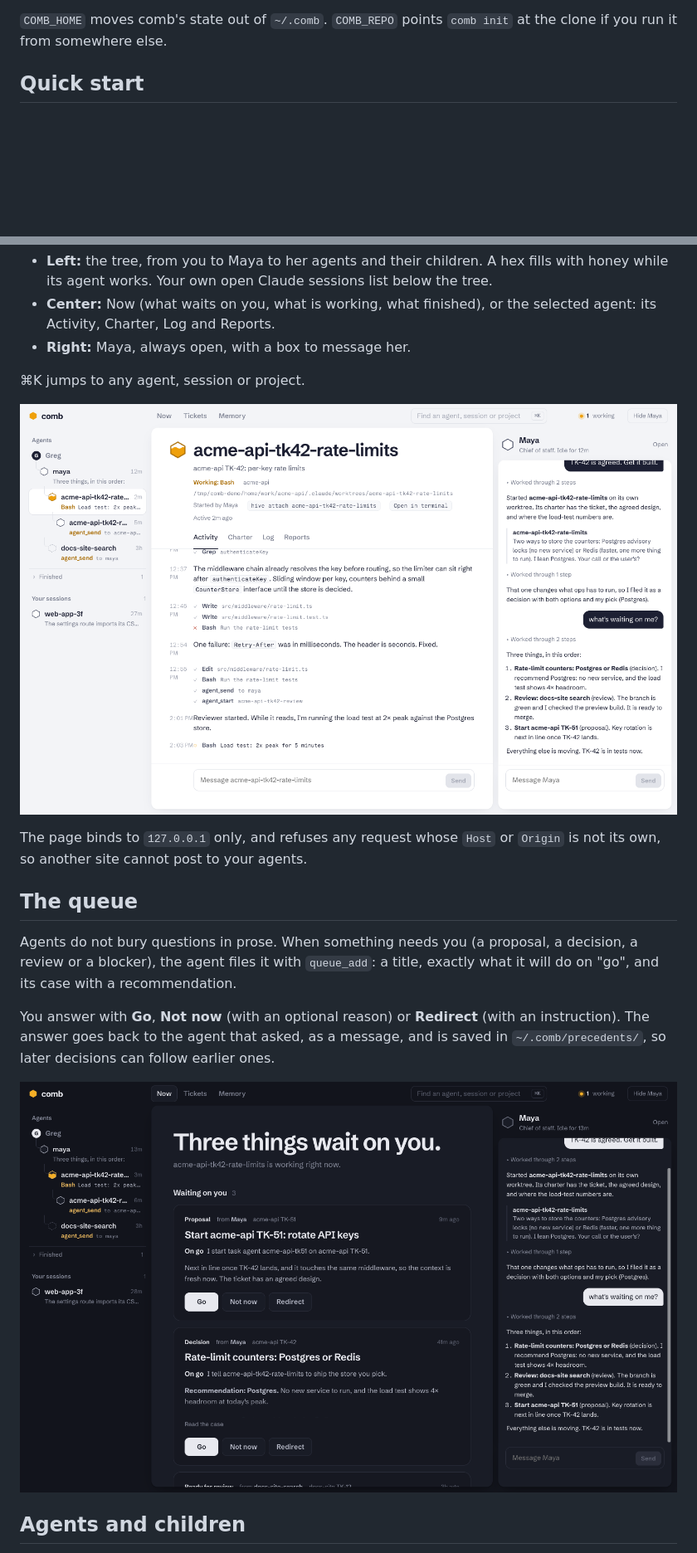
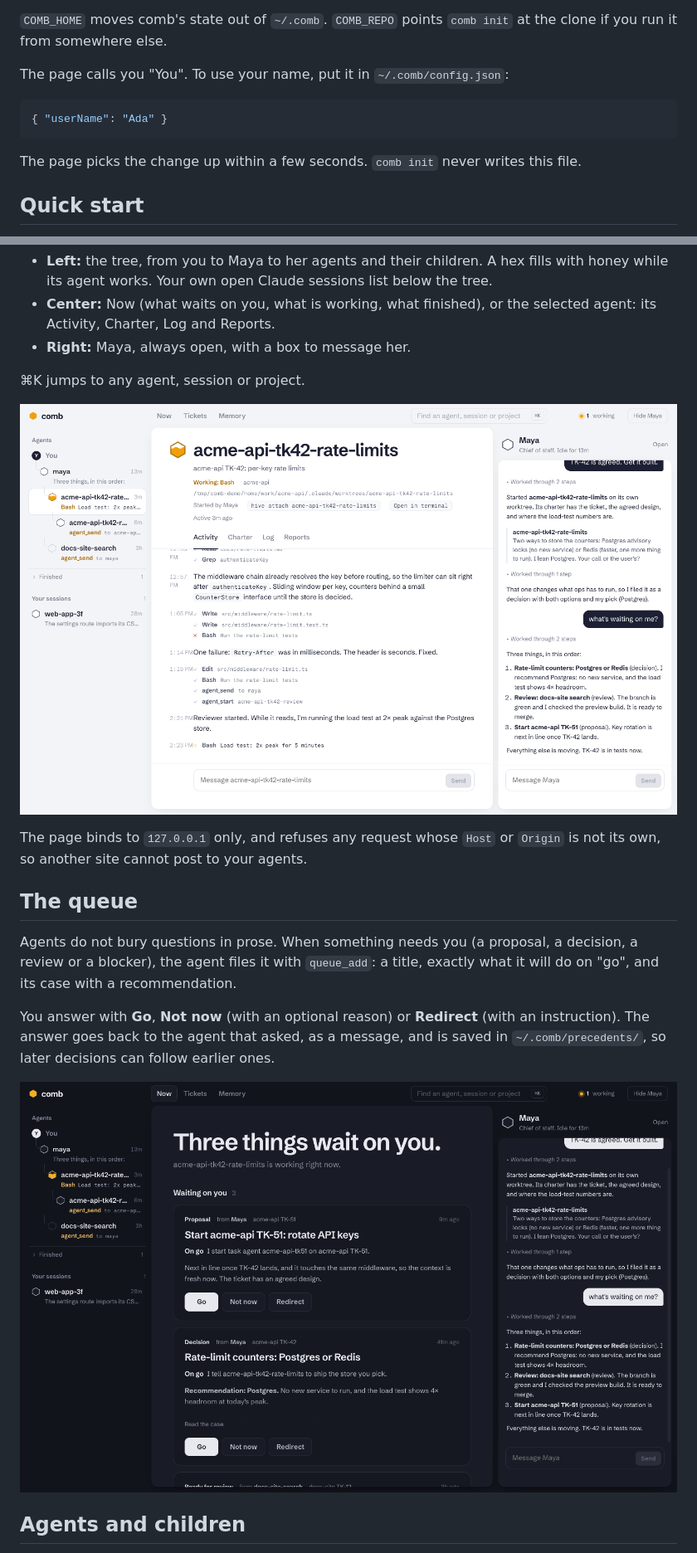
Before and after one commit to mhyrr/comb, a Markdown page: README.md, 2 parts joined by grey strips. Shown at 83% size. Rendered like a GitHub page; pictures changed too: docs/img/agent-activity-light.png, docs/img/now-dark.png; blank space fills up the shorter version.

````diff
--- a/README.md
+++ b/README.md
@@ -49,6 +49,15 @@ reloads the page onto the new binary.
 
 `COMB_HOME` moves comb's state out of `~/.comb`. `COMB_REPO` points
 `comb init` at the clone if you run it from somewhere else.
+
+The page calls you "You". To use your name, put it in `~/.comb/config.json`:
+
+```json
+{ "userName": "Ada" }
+```
+
+The page picks the change up within a few seconds. `comb init` never writes
+this file.
 
 ## Quick start
 
````
Also changed, not shown: AGENTS.md (+2 -0 lines), docs/standalone-decision.md (+9 -3 lines), docs/img/now-light.png, docs/img/report-light.png, docs/img/tickets-dark.png, 7 other files.
